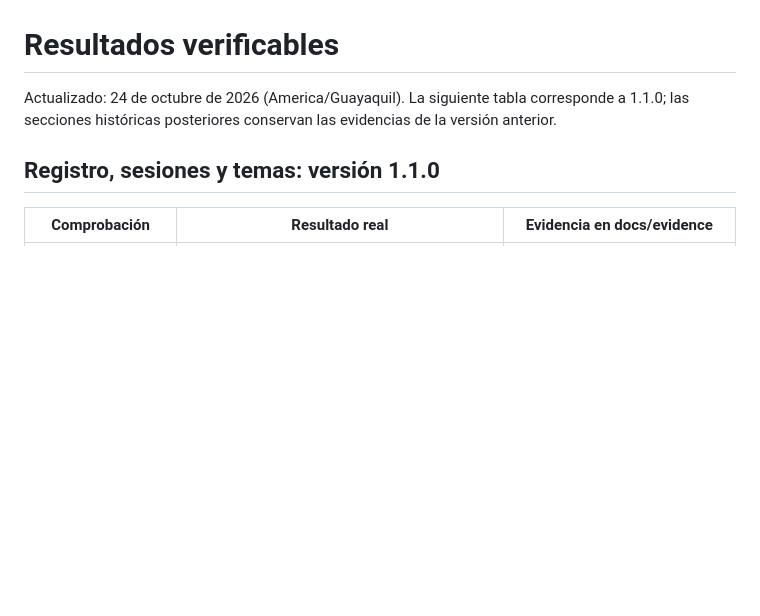
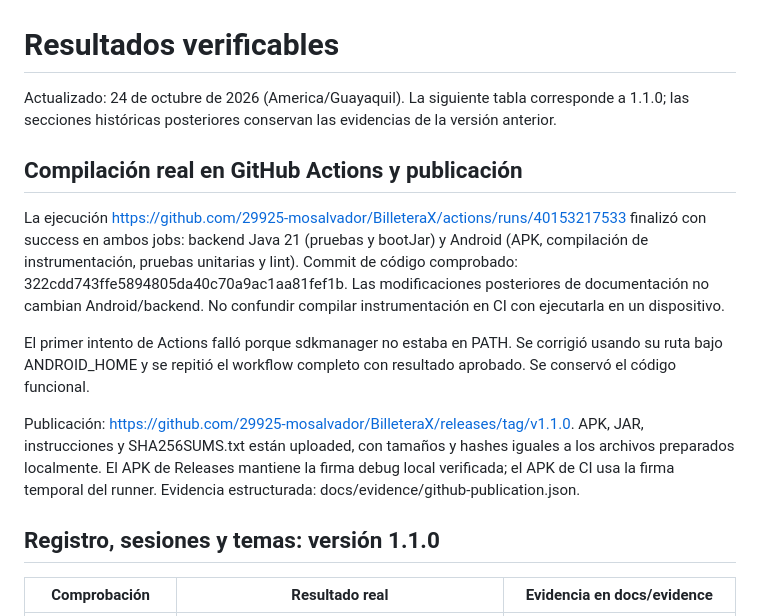
Before and after one commit to 29925-mosalvador/BilleteraX, a Markdown page: docs/testing/RESULTADOS.md, the part around the change. Drawn GitHub-style; blank space fills up the shorter version.

```diff
--- a/docs/testing/RESULTADOS.md
+++ b/docs/testing/RESULTADOS.md
@@ -1,6 +1,14 @@
 # Resultados verificables
 
 Actualizado: 24 de octubre de 2026 (America/Guayaquil). La siguiente tabla corresponde a 1.1.0; las secciones históricas posteriores conservan las evidencias de la versión anterior.
+
+## Compilación real en GitHub Actions y publicación
+
+La ejecución https://github.com/29925-mosalvador/BilleteraX/actions/runs/40153217533 finalizó con success en ambos jobs: backend Java 21 (pruebas y bootJar) y Android (APK, compilación de instrumentación, pruebas unitarias y lint). Commit de código comprobado: 322cdd743ffe5894805da40c70a9ac1aa81fef1b. Las modificaciones posteriores de documentación no cambian Android/backend. No confundir compilar instrumentación en CI con ejecutarla en un dispositivo.
+
+El primer intento de Actions falló porque sdkmanager no estaba en PATH. Se corrigió usando su ruta bajo ANDROID_HOME y se repitió el workflow completo con resultado aprobado. Se conservó el código funcional.
+
+Publicación: https://github.com/29925-mosalvador/BilleteraX/releases/tag/v1.1.0. APK, JAR, instrucciones y SHA256SUMS.txt están uploaded, con tamaños y hashes iguales a los archivos preparados localmente. El APK de Releases mantiene la firma debug local verificada; el APK de CI usa la firma temporal del runner. Evidencia estructurada: docs/evidence/github-publication.json.
 
 ## Registro, sesiones y temas: versión 1.1.0
 
```
Also changed, not shown: docs/testing/RUBRICA.md (+5 -1 lines).
